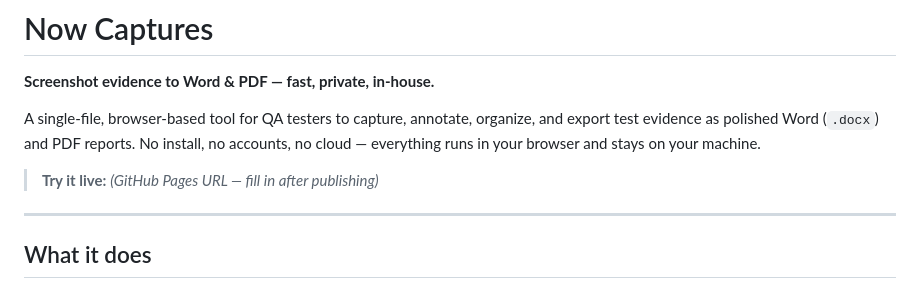
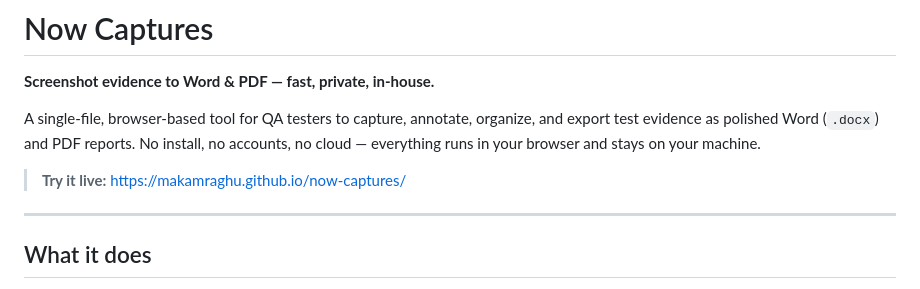
Before and after one commit to makamraghu/now-captures, a Markdown page: README.md, the part around the change. GitHub-like rendering.

Commit message:
Update live demo link in README

```diff
--- a/README.md
+++ b/README.md
@@ -4,7 +4,7 @@
 
 A single-file, browser-based tool for QA testers to capture, annotate, organize, and export test evidence as polished Word (`.docx`) and PDF reports. No install, no accounts, no cloud — everything runs in your browser and stays on your machine.
 
-> **Try it live:** _(GitHub Pages URL — fill in after publishing)_
+> **Try it live:** https://makamraghu.github.io/now-captures/
 
 ---
 
```
